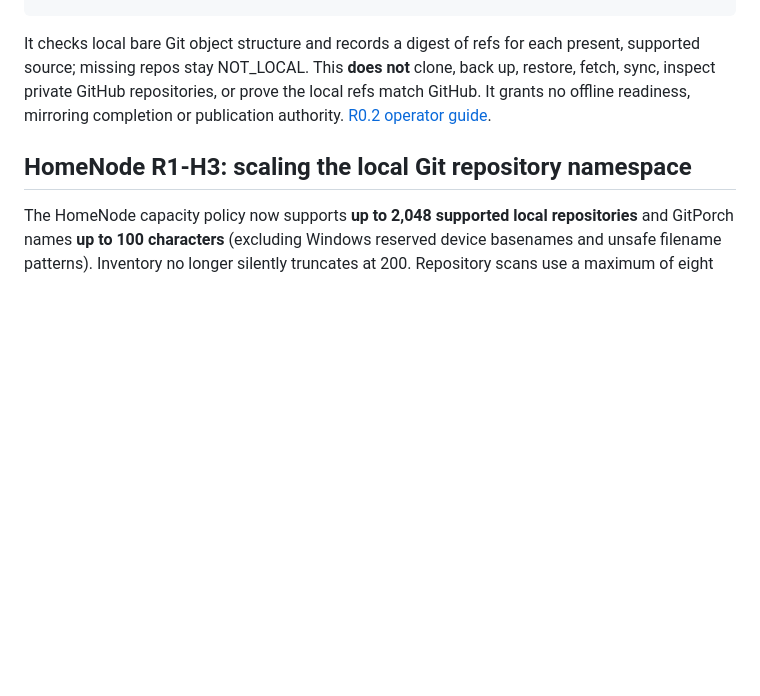
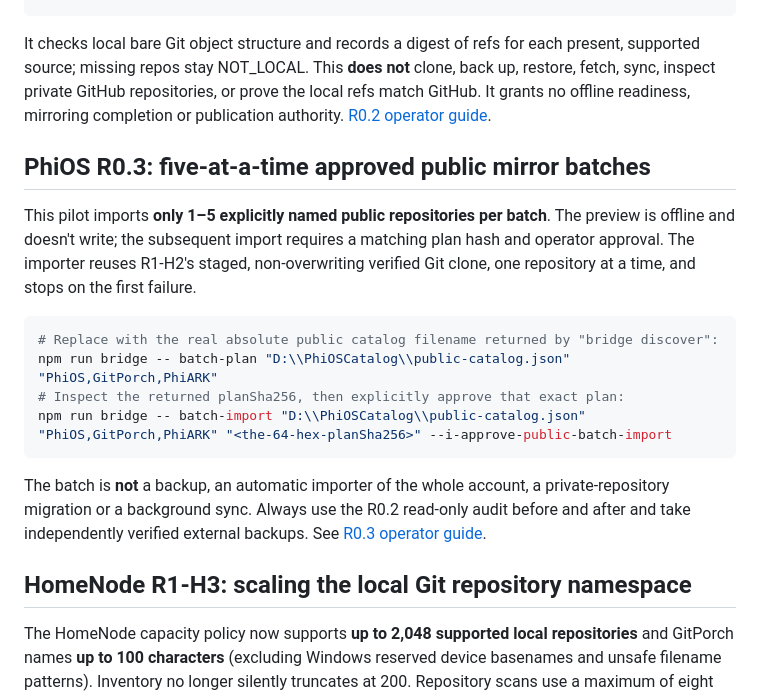
Before and after one commit to MichaelWave369/GitPorch, a Markdown page: README.md, the part around the change. GitHub-like rendering; blank space fills up the shorter version.

Commit message:
docs: describe R0.3 explicit batch mirror workflow

````diff
--- a/README.md
+++ b/README.md
@@ -118,6 +118,19 @@ npm run bridge -- audit 'D:\\PhiOSCatalog\\gitporch-public-MichaelWave369-<gener
 ```
 
 It checks local bare Git object structure and records a digest of refs for each present, supported source; missing repos stay NOT_LOCAL. This **does not** clone, back up, restore, fetch, sync, inspect private GitHub repositories, or prove the local refs match GitHub. It grants no offline readiness, mirroring completion or publication authority. [R0.2 operator guide](docs/PHIOS_R02_PUBLIC_MIRROR_AUDIT.md).
+
+## PhiOS R0.3: five-at-a-time approved public mirror batches
+
+This pilot imports **only 1–5 explicitly named public repositories per batch**. The preview is offline and doesn't write; the subsequent import requires a matching plan hash and operator approval. The importer reuses R1-H2's staged, non-overwriting verified Git clone, one repository at a time, and stops on the first failure.
+
+```powershell
+# Replace with the real absolute public catalog filename returned by "bridge discover":
+npm run bridge -- batch-plan "D:\\PhiOSCatalog\\public-catalog.json" "PhiOS,GitPorch,PhiARK"
+# Inspect the returned planSha256, then explicitly approve that exact plan:
+npm run bridge -- batch-import "D:\\PhiOSCatalog\\public-catalog.json" "PhiOS,GitPorch,PhiARK" "<the-64-hex-planSha256>" --i-approve-public-batch-import
+```
+
+The batch is **not** a backup, an automatic importer of the whole account, a private-repository migration or a background sync. Always use the R0.2 read-only audit before and after and take independently verified external backups. See [R0.3 operator guide](docs/PHIOS_R03_PUBLIC_BATCH_IMPORT.md).
 
 ## HomeNode R1-H3: scaling the local Git repository namespace
 
````
